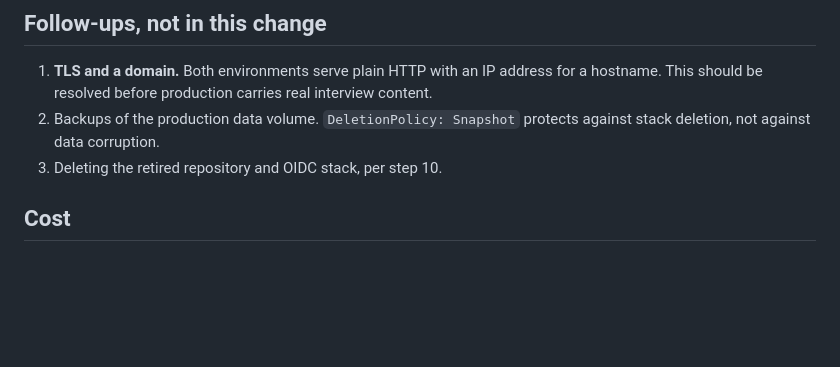
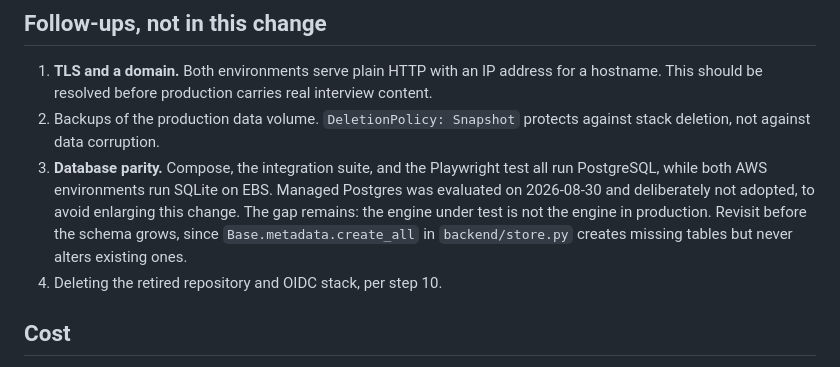
Before and after one commit to kahramanmurat/interview-share-canvas, a Markdown page: _docs/2026-08-30-dev-prod-environments-design.md, the part around the change. Drawn GitHub-style; blank space fills up the shorter version.

Commit message:
Record the decision to keep SQLite on EBS
Managed Postgres was evaluated and not adopted. The dev/prod database
parity gap is recorded as a known gap rather than left implicit.

Co-Authored-By: Claude Opus 5 (1M context) <noreply@anthropic.com>
Claude-Session: https://claude.ai/code/session_013yq6X6vpZZn42G7x4nnBMu

```diff
--- a/_docs/2026-08-30-dev-prod-environments-design.md
+++ b/_docs/2026-08-30-dev-prod-environments-design.md
@@ -213,6 +213,13 @@ because it does not exist until step 7.
    interview content.
 2. Backups of the production data volume. `DeletionPolicy: Snapshot` protects
    against stack deletion, not against data corruption.
+3. **Database parity.** Compose, the integration suite, and the Playwright test
+   all run PostgreSQL, while both AWS environments run SQLite on EBS. Managed
+   Postgres was evaluated on 2026-08-30 and deliberately not adopted, to avoid
+   enlarging this change. The gap remains: the engine under test is not the
+   engine in production. Revisit before the schema grows, since
+   `Base.metadata.create_all` in `backend/store.py` creates missing tables but
+   never alters existing ones.
 3. Deleting the retired repository and OIDC stack, per step 10.
 
 ## Cost
```
